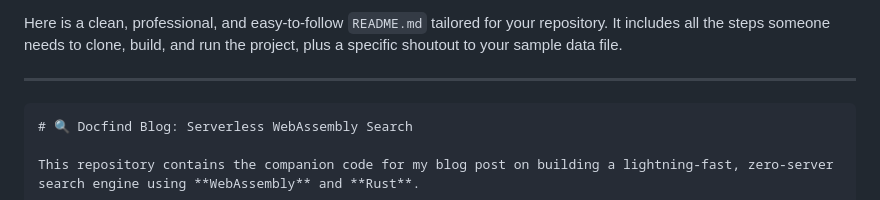
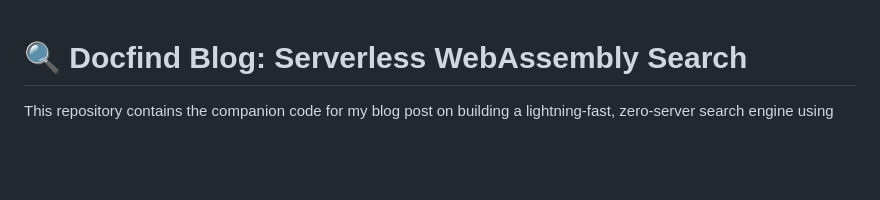
Before and after one commit to 404rakshit/docfind-blog, a Markdown page: README.md, the part around one of its changes. Rendered like a GitHub page; blank space fills up the shorter version.

````diff
--- a/README.md
+++ b/README.md
@@ -1,8 +1,3 @@
-Here is a clean, professional, and easy-to-follow `README.md` tailored for your repository. It includes all the steps someone needs to clone, build, and run the project, plus a specific shoutout to your sample data file.
-
-***
-
-```markdown
 # 🔍 Docfind Blog: Serverless WebAssembly Search
 
 This repository contains the companion code for my blog post on building a lightning-fast, zero-server search engine using **WebAssembly** and **Rust**.
````
Also changed, not shown: other parts of README.md (+0 -1 lines).
